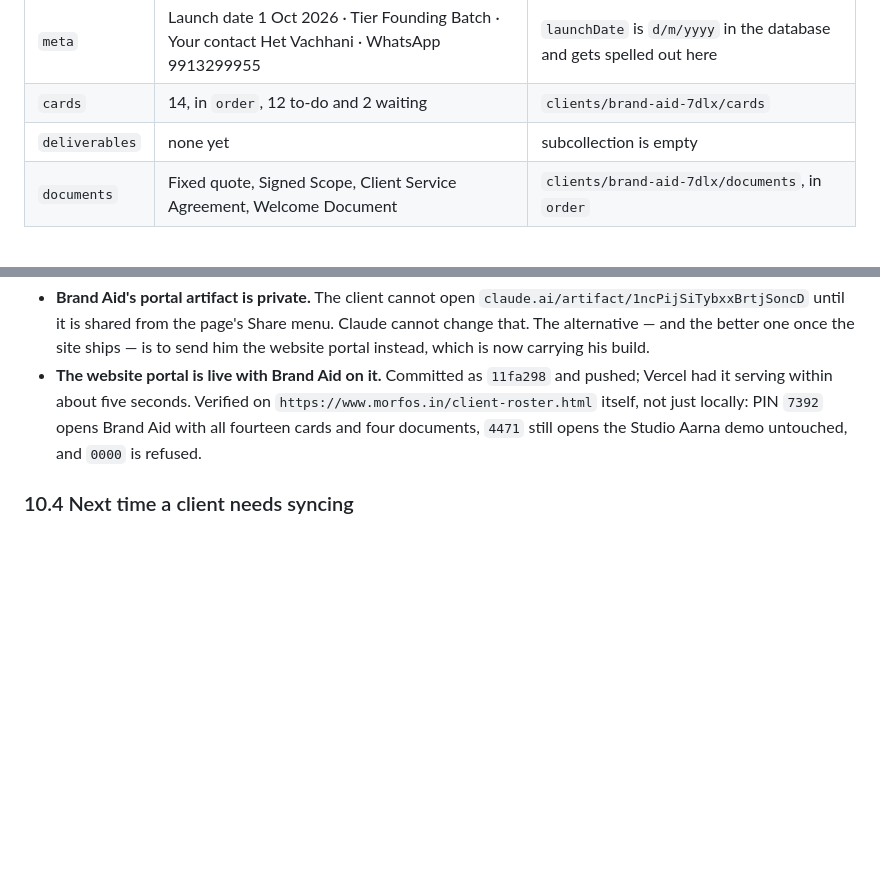
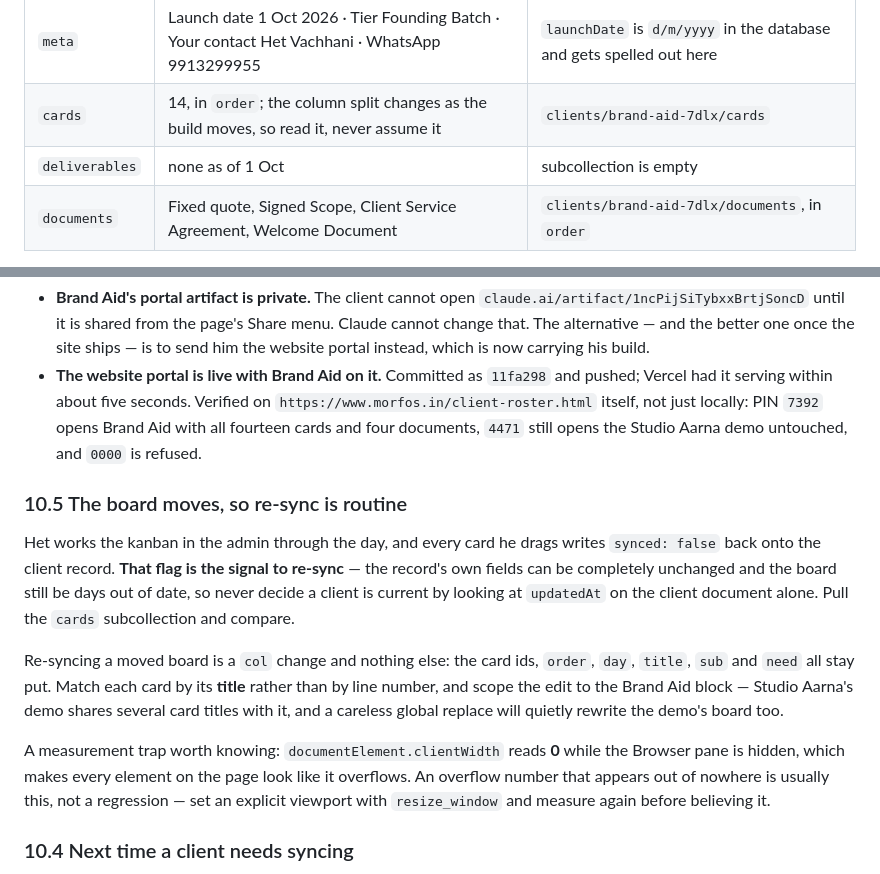
Before and after one commit to morfosmain-commits/morfos-website-, a Markdown page: HANDOFF.md, 2 parts joined by grey strips. Drawn GitHub-style; blank space fills up the shorter version.

Commit message:
HANDOFF: the board state is read, not remembered
Section 10 recorded Brand Aid's column split as a fact, which went stale
the first time a card moved. New 10.5 covers re-syncing a moved board:
the synced flag is the signal, match cards by title so the demo is not
caught by a global replace, and a hidden Browser pane reports a zero
viewport width that looks like horizontal overflow.

Co-Authored-By: Claude Opus 5 <noreply@anthropic.com>

```diff
--- a/HANDOFF.md
+++ b/HANDOFF.md
@@ -2122,8 +2122,8 @@ of the admin database rather than retyped from the artifact's rendered page:
 | `dayBadge` | Day 1 of 7 | `buildDay` |
 | `intro` | empty | `overviewNotes` is empty, so the intro note hides itself |
 | `meta` | Launch date 1 Oct 2026 · Tier Founding Batch · Your contact Het Vachhani · WhatsApp 9913299955 | `launchDate` is `d/m/yyyy` in the database and gets spelled out here |
-| `cards` | 14, in `order`, 12 to-do and 2 waiting | `clients/brand-aid-7dlx/cards` |
-| `deliverables` | none yet | subcollection is empty |
+| `cards` | 14, in `order`; the column split changes as the build moves, so read it, never assume it | `clients/brand-aid-7dlx/cards` |
+| `deliverables` | none as of 1 Oct | subcollection is empty |
 | `documents` | Fixed quote, Signed Scope, Client Service Agreement, Welcome Document | `clients/brand-aid-7dlx/documents`, in `order` |
 
 **The contact started out as "Hitesh" with no phone and was corrected the same
@@ -2170,6 +2170,27 @@ afterwards and the PIN hash, the fourteen cards, the four Drive links and the
   `7392` opens Brand Aid with all fourteen cards and four documents, `4471`
   still opens the Studio Aarna demo untouched, and `0000` is refused.
 
+### 10.5 The board moves, so re-sync is routine
+
+Het works the kanban in the admin through the day, and every card he drags
+writes `synced: false` back onto the client record. **That flag is the signal
+to re-sync** — the record's own fields can be completely unchanged and the
+board still be days out of date, so never decide a client is current by
+looking at `updatedAt` on the client document alone. Pull the `cards`
+subcollection and compare.
+
+Re-syncing a moved board is a `col` change and nothing else: the card ids,
+`order`, `day`, `title`, `sub` and `need` all stay put. Match each card by its
+**title** rather than by line number, and scope the edit to the Brand Aid
+block — Studio Aarna's demo shares several card titles with it, and a careless
+global replace will quietly rewrite the demo's board too.
+
+A measurement trap worth knowing: `documentElement.clientWidth` reads **0**
+while the Browser pane is hidden, which makes every element on the page look
+like it overflows. An overflow number that appears out of nowhere is usually
+this, not a regression — set an explicit viewport with `resize_window` and
+measure again before believing it.
+
 ### 10.4 Next time a client needs syncing
 
 Read `clients/<slug>` and its three subcollections out of the admin artifact's
```
